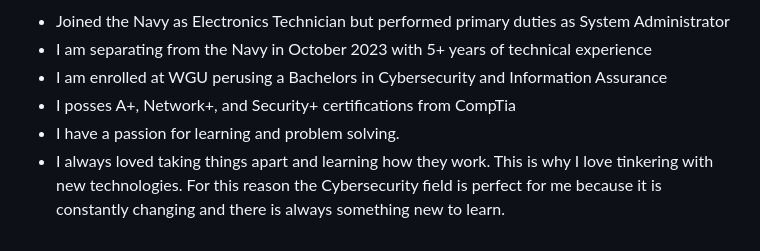
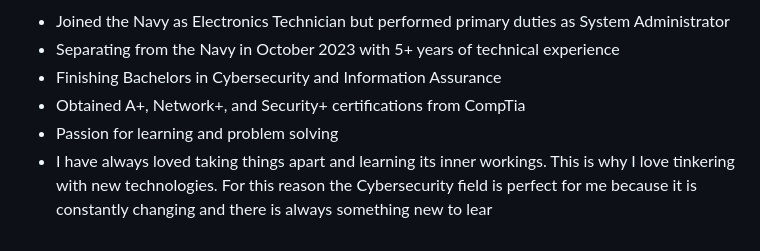
Before and after one commit to denisCabrera/denisCabrera, a Markdown page: README.md, the part around the change printed below. Drawn GitHub-style.

Commit message:
GITBOOK-11: change request with no subject merged in GitBook

```diff
--- a/README.md
+++ b/README.md
@@ -11,6 +15,6 @@ description: >-
 * Joined the Navy as Electronics Technician but performed primary duties as System Administrator
-* I am separating from the Navy in October 2023 with 5+ years of technical experience
-* I am enrolled at WGU perusing a Bachelors in Cybersecurity and Information Assurance
-* I posses A+, Network+, and Security+ certifications from CompTia
-* I have a passion for learning and problem solving.&#x20;
-* I always loved taking things apart and learning how they work. This is why I love tinkering with new technologies. For this reason the Cybersecurity field is perfect for me because it is constantly changing and there is always something new to learn.
+* Separating from the Navy in October 2023 with 5+ years of technical experience
+* Finishing Bachelors in Cybersecurity and Information Assurance
+* Obtained A+, Network+, and Security+ certifications from CompTia
+* Passion for learning and problem solving
+* I have always loved taking things apart and learning its inner workings. This is why I love tinkering with new technologies. For this reason the Cybersecurity field is perfect for me because it is constantly changing and there is always something new to lear
```
Also changed, not shown: other parts of README.md (+5 -1 lines), .gitbook/assets/Untitled (800 × 800 px) (1).png (added), 1 other file.
